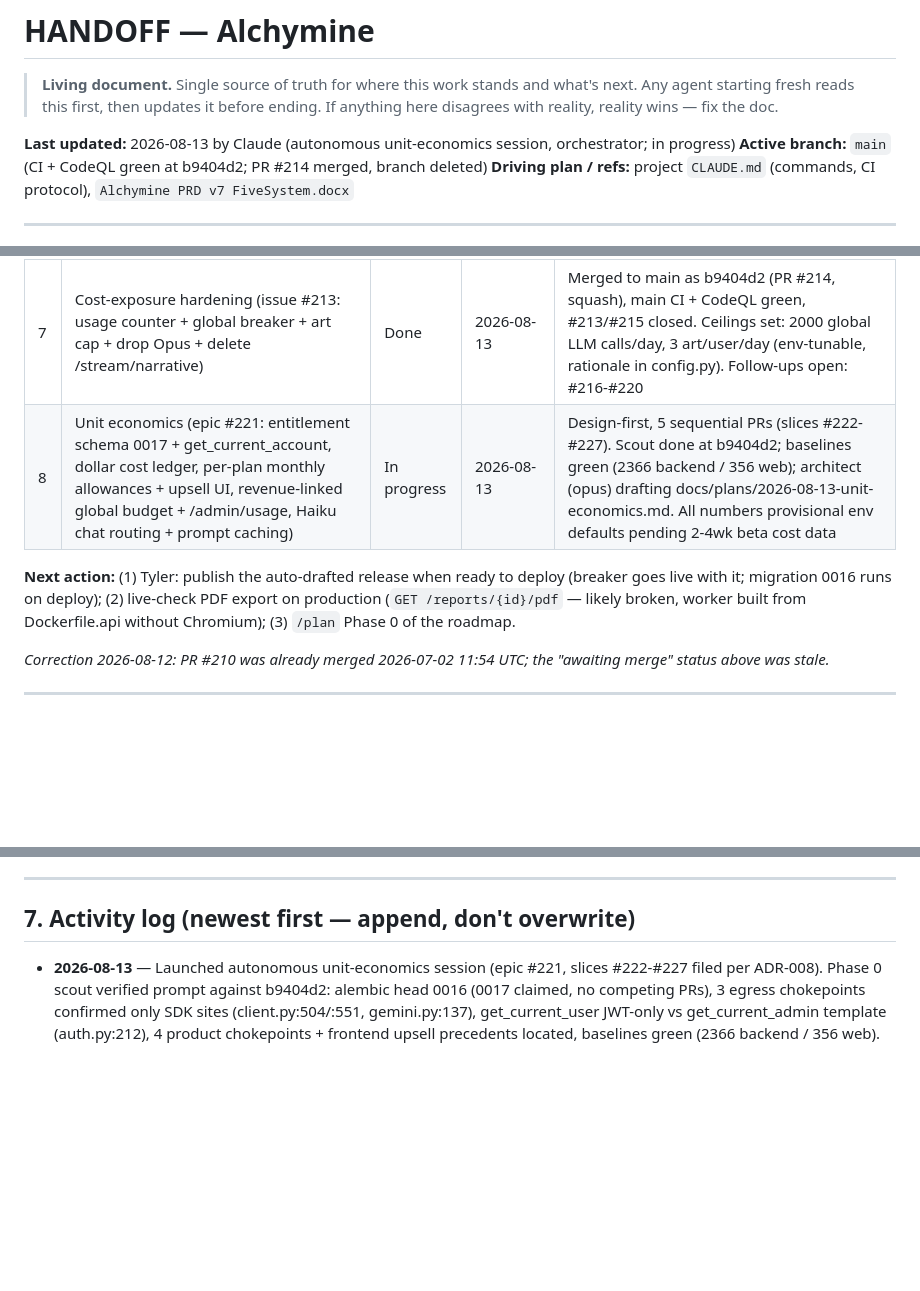
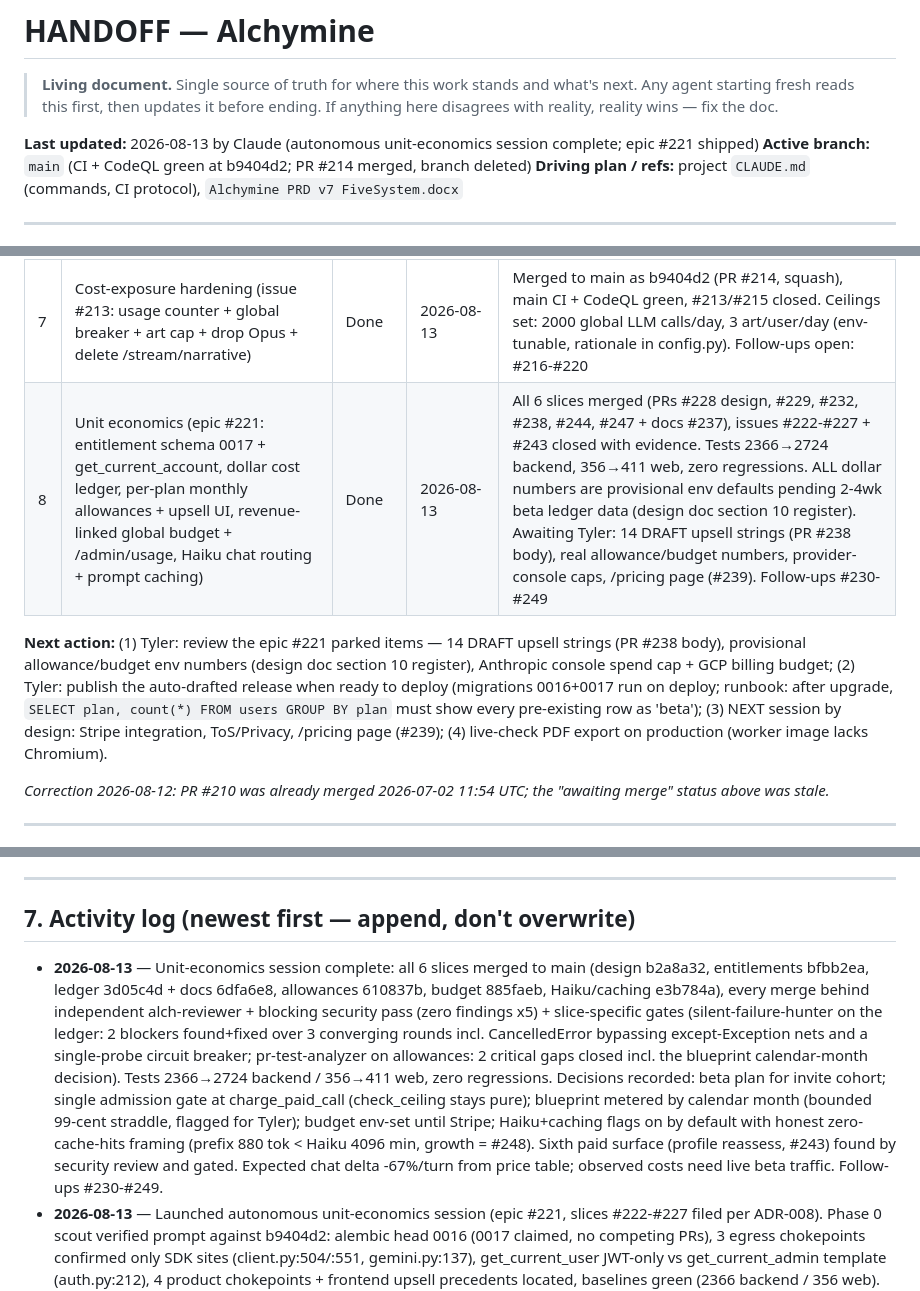
Before and after one commit to realsammyt/Alchymine, a Markdown page: HANDOFF.md, 3 parts joined by grey strips. Drawn GitHub-style; blank space fills up the shorter version.

Commit message:
docs: HANDOFF close-out for the unit-economics session (epic #221)
Status row 8 to Done with the full merge trail; next actions reordered
around Tyler's parked items; one activity-log line for the completed
session.

Co-Authored-By: Claude Fable 5 <noreply@anthropic.com>

```diff
--- a/HANDOFF.md
+++ b/HANDOFF.md
@@ -4,7 +4,7 @@
 > what's next. Any agent starting fresh reads this first, then updates it before
 > ending. If anything here disagrees with reality, reality wins — fix the doc.
 
-**Last updated:** 2026-08-13 by Claude (autonomous unit-economics session, orchestrator; in progress)
+**Last updated:** 2026-08-13 by Claude (autonomous unit-economics session complete; epic #221 shipped)
 **Active branch:** `main` (CI + CodeQL green at b9404d2; PR #214 merged, branch deleted)
 **Driving plan / refs:** project `CLAUDE.md` (commands, CI protocol), `Alchymine PRD v7 FiveSystem.docx`
 
@@ -52,9 +52,9 @@ Statuses: `Not started` · `In progress` · `Blocked` · `Done`.
 | 5 | Monetization roadmap (7-lens agent review + synthesis) | Done | 2026-08-12 | PR #211 merged — `docs/plans/2026-08-12-monetization-roadmap.md`, numerology pricing ($33/$11/$222) |
 | 6 | alch-dev-auto session tooling (skill + 2 agents) | Done | 2026-08-12 | `.claude/skills/alch-dev-auto/` + `alch-implementer`/`alch-reviewer`; ported from Bekin, RED/GREEN tested |
 | 7 | Cost-exposure hardening (issue #213: usage counter + global breaker + art cap + drop Opus + delete /stream/narrative) | Done | 2026-08-13 | Merged to main as b9404d2 (PR #214, squash), main CI + CodeQL green, #213/#215 closed. Ceilings set: 2000 global LLM calls/day, 3 art/user/day (env-tunable, rationale in config.py). Follow-ups open: #216-#220 |
-| 8 | Unit economics (epic #221: entitlement schema 0017 + get_current_account, dollar cost ledger, per-plan monthly allowances + upsell UI, revenue-linked global budget + /admin/usage, Haiku chat routing + prompt caching) | In progress | 2026-08-13 | Design-first, 5 sequential PRs (slices #222-#227). Scout done at b9404d2; baselines green (2366 backend / 356 web); architect (opus) drafting docs/plans/2026-08-13-unit-economics.md. All numbers provisional env defaults pending 2-4wk beta cost data |
+| 8 | Unit economics (epic #221: entitlement schema 0017 + get_current_account, dollar cost ledger, per-plan monthly allowances + upsell UI, revenue-linked global budget + /admin/usage, Haiku chat routing + prompt caching) | Done | 2026-08-13 | All 6 slices merged (PRs #228 design, #229, #232, #238, #244, #247 + docs #237), issues #222-#227 + #243 closed with evidence. Tests 2366→2724 backend, 356→411 web, zero regressions. ALL dollar numbers are provisional env defaults pending 2-4wk beta ledger data (design doc section 10 register). Awaiting Tyler: 14 DRAFT upsell strings (PR #238 body), real allowance/budget numbers, provider-console caps, /pricing page (#239). Follow-ups #230-#249 |
 
-**Next action:** (1) Tyler: publish the auto-drafted release when ready to deploy (breaker goes live with it; migration 0016 runs on deploy); (2) live-check PDF export on production (`GET /reports/{id}/pdf` — likely broken, worker built from Dockerfile.api without Chromium); (3) `/plan` Phase 0 of the roadmap.
+**Next action:** (1) Tyler: review the epic #221 parked items — 14 DRAFT upsell strings (PR #238 body), provisional allowance/budget env numbers (design doc section 10 register), Anthropic console spend cap + GCP billing budget; (2) Tyler: publish the auto-drafted release when ready to deploy (migrations 0016+0017 run on deploy; runbook: after upgrade, `SELECT plan, count(*) FROM users GROUP BY plan` must show every pre-existing row as 'beta'); (3) NEXT session by design: Stripe integration, ToS/Privacy, /pricing page (#239); (4) live-check PDF export on production (worker image lacks Chromium).
 
 _Correction 2026-08-12: PR #210 was already merged 2026-07-02 11:54 UTC; the "awaiting merge" status above was stale._
 
@@ -88,6 +88,7 @@ _None currently._
 
 ## 7. Activity log (newest first — append, don't overwrite)
 
+- **2026-08-13** — Unit-economics session complete: all 6 slices merged to main (design b2a8a32, entitlements bfbb2ea, ledger 3d05c4d + docs 6dfa6e8, allowances 610837b, budget 885faeb, Haiku/caching e3b784a), every merge behind independent alch-reviewer + blocking security pass (zero findings x5) + slice-specific gates (silent-failure-hunter on the ledger: 2 blockers found+fixed over 3 converging rounds incl. CancelledError bypassing except-Exception nets and a single-probe circuit breaker; pr-test-analyzer on allowances: 2 critical gaps closed incl. the blueprint calendar-month decision). Tests 2366→2724 backend / 356→411 web, zero regressions. Decisions recorded: beta plan for invite cohort; single admission gate at charge_paid_call (check_ceiling stays pure); blueprint metered by calendar month (bounded 99-cent straddle, flagged for Tyler); budget env-set until Stripe; Haiku+caching flags on by default with honest zero-cache-hits framing (prefix 880 tok < Haiku 4096 min, growth = #248). Sixth paid surface (profile reassess, #243) found by security review and gated. Expected chat delta -67%/turn from price table; observed costs need live beta traffic. Follow-ups #230-#249.
 - **2026-08-13** — Launched autonomous unit-economics session (epic #221, slices #222-#227 filed per ADR-008). Phase 0 scout verified prompt against b9404d2: alembic head 0016 (0017 claimed, no competing PRs), 3 egress chokepoints confirmed only SDK sites (client.py:504/:551, gemini.py:137), get_current_user JWT-only vs get_current_admin template (auth.py:212), 4 product chokepoints + frontend upsell precedents located, baselines green (2366 backend / 356 web). claude-api skill loaded before pinning prices: Sonnet 4.6 = 3/15 micros/token, Haiku 4.5 = 1/5, cache read 0.1x / write 1.25x, stream.get_final_message() for SSE capture, Haiku min cacheable prefix 4096 tok. Architect (opus) dispatched for slice-0 design doc.
 - **2026-08-13** — Tyler authorized merge + ceiling numbers. Set global ceiling 2000 LLM calls/day (bounds runaway at ~$100-200/day, above a legitimate beta day) and kept art at 3/user/day (upsell scarcity signal), commit 7e4af19; full gates re-run (2366 backend green). Squash-merged PR #214 as b9404d2; main CI + CodeQL green; closed #213 and #215 with evidence; local main synced, feature branch deleted. Release draft auto-created — publishing and deploy stay Tyler's.
 - **2026-08-13** — Cost-exposure hardening parked. PR #214 CI-green at e0965c8, 9 commits: migration 0016 usage_counters (fail-closed, atomic, UTC reset, live-verified on real Postgres), global daily breaker on all 3 paid chokepoints (structured 503/SSE frame), per-user art cap on BOTH art routes with refund-on-delivered-nothing (period-key threaded across midnight) + wait-states on 3 pages, Opus dropped from fallback chain, /stream/narrative deleted. Gates: 2366 backend + 356 web tests green, ruff/mypy clean. Review: security pass zero findings; alch-reviewer + test-analyzer findings all landed over 2 fix rounds; delta review APPROVE. Follow-ups #215-#220 filed. Awaiting Tyler: merge, real ceiling numbers, issue closure.
```
